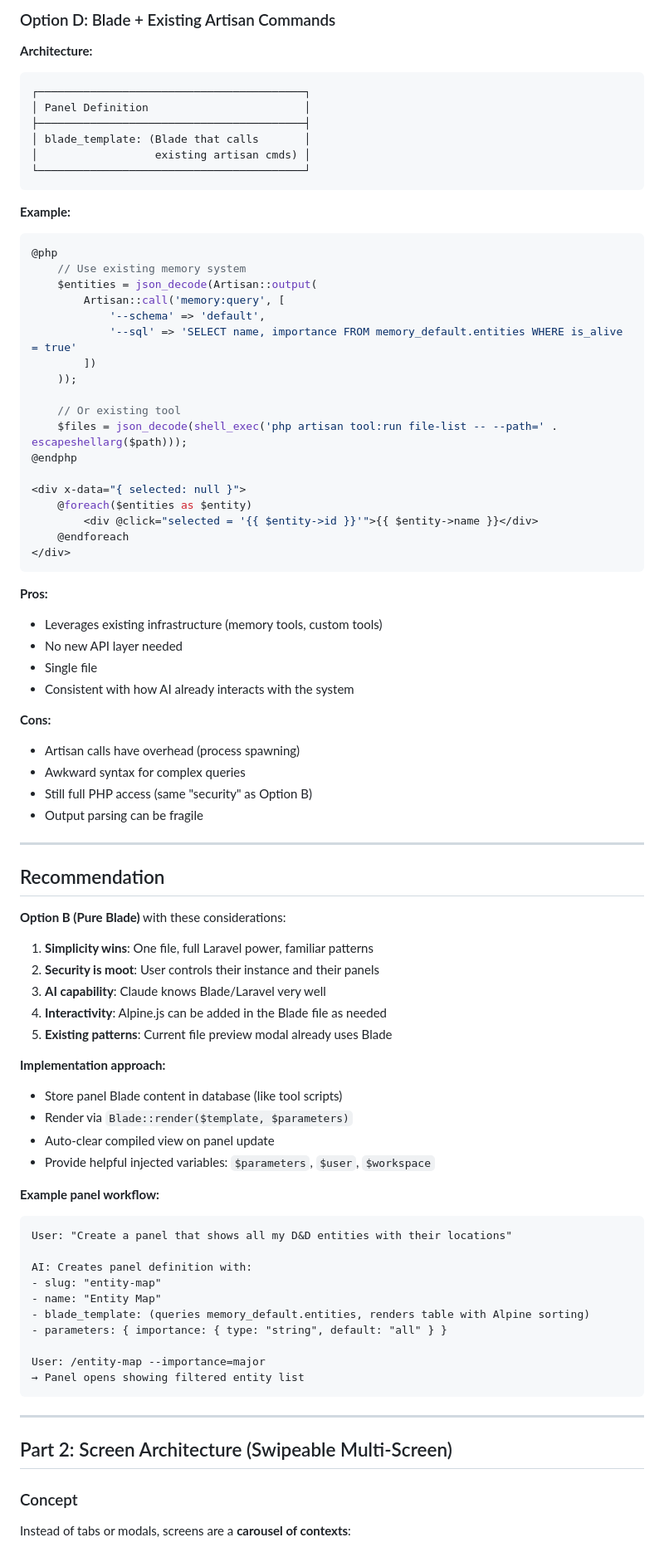
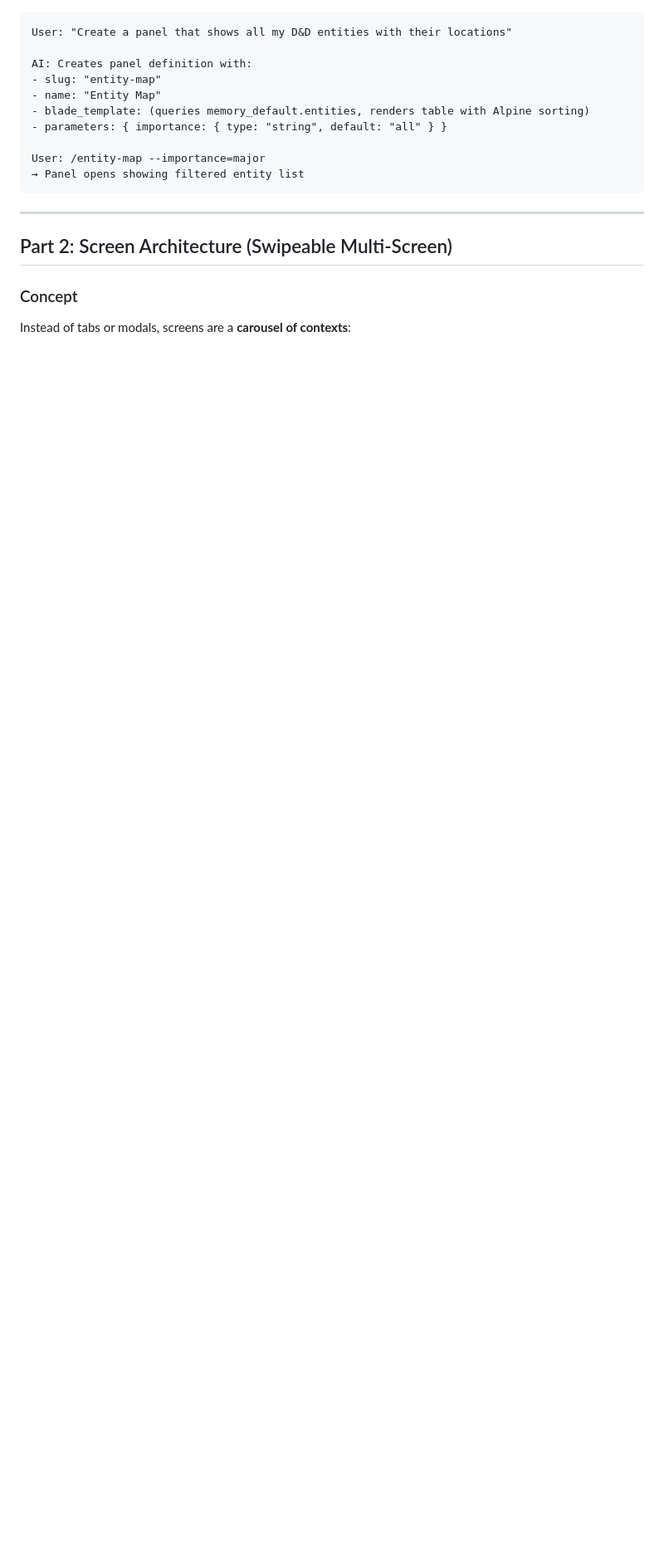
Before and after one commit to tetrixdev/pocket-dev, a Markdown page: docs/plans/panels-and-screens.md, the part around one of its changes. Shown at 83% size. GitHub-like rendering; blank space fills up the shorter version.

````diff
--- a/docs/plans/panels-and-screens.md
+++ b/docs/plans/panels-and-screens.md
@@ -170,68 +74,3 @@ return function($parameters) {
-### Option D: Blade + Existing Artisan Commands
-
-**Architecture:**
-```
-┌─────────────────────────────────────────┐
-│ Panel Definition                        │
-├─────────────────────────────────────────┤
-│ blade_template: (Blade that calls       │
-│                  existing artisan cmds) │
-└─────────────────────────────────────────┘
-```
-
-**Example:**
-```php
-@php
-    // Use existing memory system
-    $entities = json_decode(Artisan::output(
-        Artisan::call('memory:query', [
-            '--schema' => 'default',
-            '--sql' => 'SELECT name, importance FROM memory_default.entities WHERE is_alive = true'
-        ])
-    ));
-
-    // Or existing tool
-    $files = json_decode(shell_exec('php artisan tool:run file-list -- --path=' . escapeshellarg($path)));
-@endphp
-
-<div x-data="{ selected: null }">
-    @foreach($entities as $entity)
-        <div @click="selected = '{{ $entity->id }}'">{{ $entity->name }}</div>
-    @endforeach
-</div>
-```
-
-**Pros:**
-- Leverages existing infrastructure (memory tools, custom tools)
-- No new API layer needed
-- Single file
-- Consistent with how AI already interacts with the system
-
-**Cons:**
-- Artisan calls have overhead (process spawning)
-- Awkward syntax for complex queries
-- Still full PHP access (same "security" as Option B)
-- Output parsing can be fragile
-
----
-
-## Recommendation
-
-**Option B (Pure Blade)** with these considerations:
-
-1. **Simplicity wins**: One file, full Laravel power, familiar patterns
-2. **Security is moot**: User controls their instance and their panels
-3. **AI capability**: Claude knows Blade/Laravel very well
-4. **Interactivity**: Alpine.js can be added in the Blade file as needed
-5. **Existing patterns**: Current file preview modal already uses Blade
-
-**Implementation approach:**
-- Store panel Blade content in database (like tool scripts)
-- Render via `Blade::render($template, $parameters)`
-- Auto-clear compiled view on panel update
-- Provide helpful injected variables: `$parameters`, `$user`, `$workspace`
-
-**Example panel workflow:**
 ```
 User: "Create a panel that shows all my D&D entities with their locations"
 
````
Also changed, not shown: other parts of docs/plans/panels-and-screens.md (+28 -124 lines).
